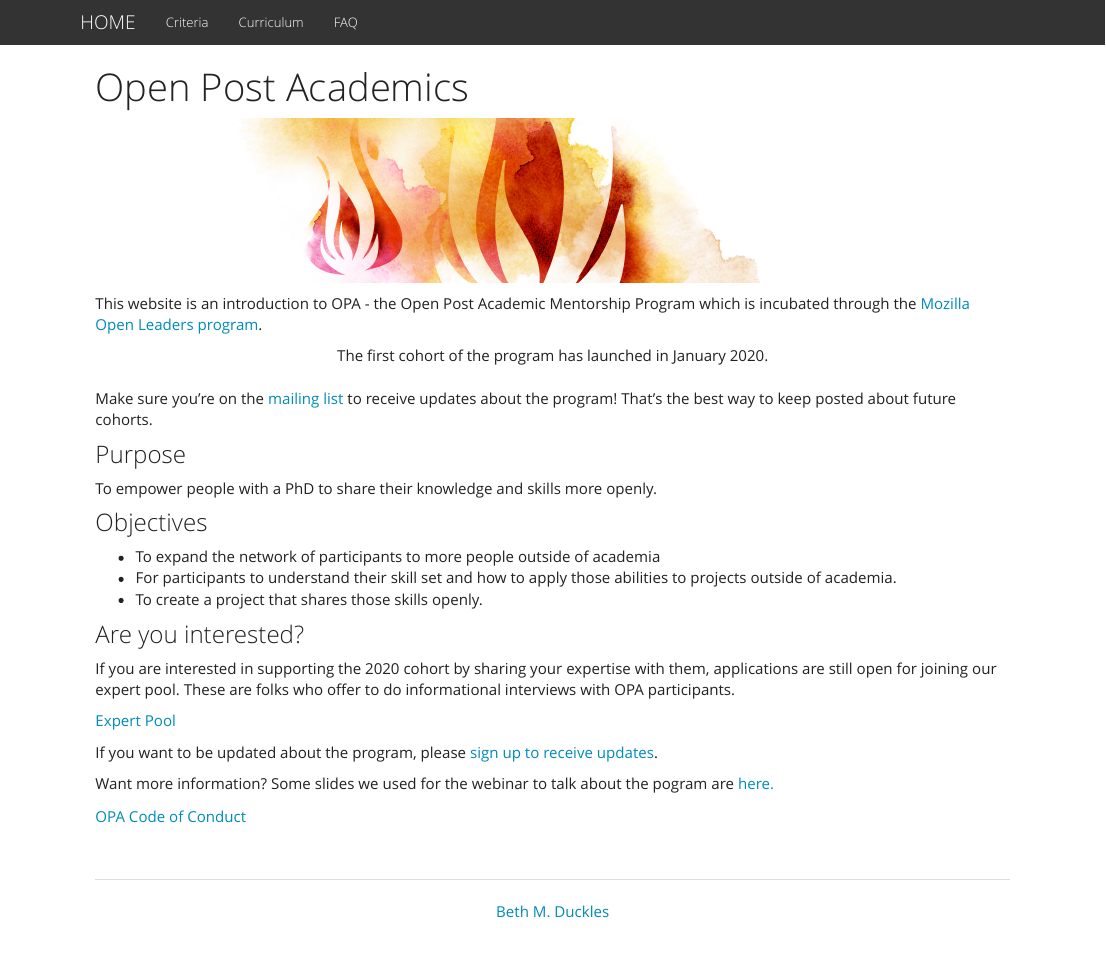
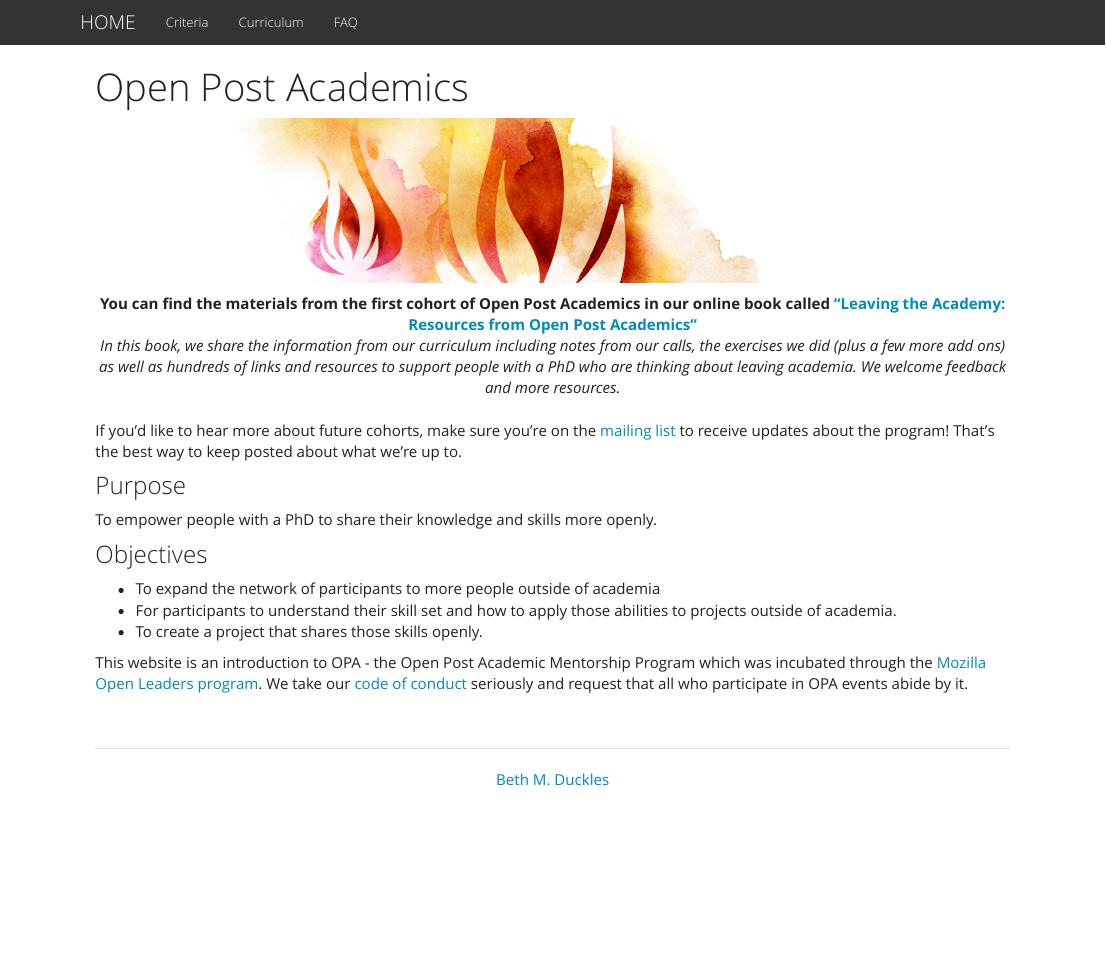
Before and after one commit to openpostac/openpostac.org, an R Markdown document (index.Rmd): the page in a window 1100 px wide, from its top. The pictures show the output file index.html that the author committed with the source, opened offline; library style sheets and scripts come from the installed R packages.

Commit message:
Changes to index including link to Leaving Academia book

```diff
--- a/index.Rmd
+++ b/index.Rmd
@@ -7,12 +7,14 @@ output:
 <img src="images/BD_FLAME_Header.jpg" width="700px">
 
 
-This website is an introduction to OPA - the Open Post Academic Mentorship Program which is incubated through the [Mozilla Open Leaders program](https://foundation.mozilla.org/en/opportunity/mozilla-open-leaders/open-leaders-x/participants/).
 
-<center>The first cohort of the program has launched in January 2020.</center>
+<center> **You can find the materials from the first cohort of Open Post Academics in our online book called ["Leaving the Academy: Resources from Open Post Academics"](http://book.openpostac.org/index.html)**</center>
+
+
+<center> *In this book, we share the information from our curriculum including notes from our calls, the exercises we did (plus a few more add ons) as well as hundreds of links and resources to support people with a PhD who are thinking about leaving academia. We welcome feedback and more resources.* </center>
 
 <br>
-Make sure you're on the [mailing list](https://mailchi.mp/2932ae7328f2/opa) to receive updates about the program! That's the best way to keep posted about future cohorts.
+If you'd like to hear more about future cohorts, make sure you're on the [mailing list](https://mailchi.mp/2932ae7328f2/opa) to receive updates about the program! That's the best way to keep posted about what we're up to.
 
 ### Purpose
 To empower people with a PhD to share their knowledge and skills more openly.
@@ -23,13 +25,4 @@ To empower people with a PhD to share their knowledge and skills more openly.
 - To create a project that shares those skills openly.
 
 
-### Are you interested?
-If you are interested in supporting the 2020 cohort by sharing your expertise with them, applications are still open for joining our expert pool. These are folks who offer to do informational interviews with OPA participants.
-
-[Expert Pool](https://forms.gle/2xCpSvxpha3poMJFA)
-
-If you want to be updated about the program, please [sign up to receive updates](https://mailchi.mp/2932ae7328f2/opa).
-
-Want more information? Some slides we used for the webinar to talk about the pogram are [here.](https://docs.google.com/presentation/d/16uovImiIqoZQmWzfjmc2Npcef5XZ_gd-6Oec65_uZpc/edit?usp=sharing)
-
-[OPA Code of Conduct](https://docs.google.com/document/d/e/2PACX-1vSDndyEifMT03KAXBs22KHpFRWOa4Gld5vEOoKdcRmyDzQrrsktelKa1jRf9_JeYrC18cjEvce_i3Ri/pub)
+This website is an introduction to OPA - the Open Post Academic Mentorship Program which was incubated through the [Mozilla Open Leaders program](https://foundation.mozilla.org/en/opportunity/mozilla-open-leaders/open-leaders-x/participants/). We take our [code of conduct](https://docs.google.com/document/d/e/2PACX-1vSDndyEifMT03KAXBs22KHpFRWOa4Gld5vEOoKdcRmyDzQrrsktelKa1jRf9_JeYrC18cjEvce_i3Ri/pub) seriously and request that all who participate in OPA events abide by it.
```
Also changed, not shown: index.html.
